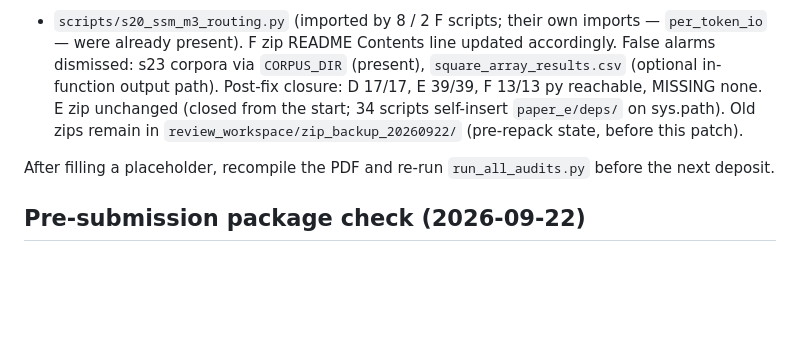
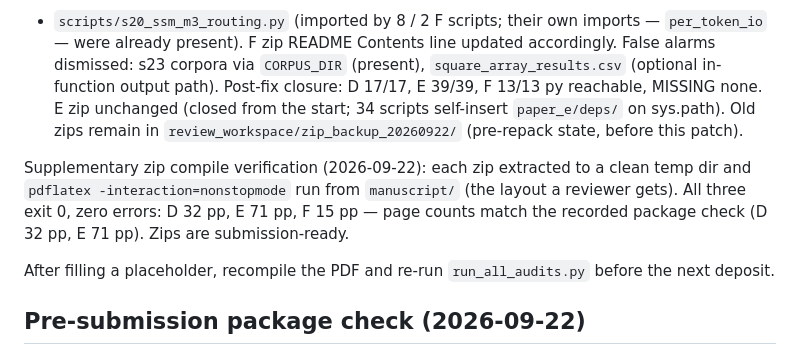
Before and after one commit to huyamingc/REDEM, a Markdown page: MAINTENANCE.md, the part around the change. Rendered like a GitHub page; blank space fills up the shorter version.

Commit message:
Record supplementary zip compile verification (D/E/F extract-and-build green)
Clean-dir extract + pdflatex from manuscript/: all three exit 0 with zero errors (D 32 pp, E 71 pp, F 15 pp); page counts match the recorded package check. Zips are submission-ready.

```diff
--- a/MAINTENANCE.md
+++ b/MAINTENANCE.md
@@ -210,6 +210,12 @@ E zip unchanged (closed from the start; 34 scripts self-insert
 `paper_e/deps/` on sys.path). Old zips remain in
 `review_workspace/zip_backup_20260922/` (pre-repack state, before this patch).
 
+Supplementary zip compile verification (2026-09-22): each zip extracted to a
+clean temp dir and `pdflatex -interaction=nonstopmode` run from `manuscript/`
+(the layout a reviewer gets). All three exit 0, zero errors: D 32 pp,
+E 71 pp, F 15 pp — page counts match the recorded package check (D 32 pp,
+E 71 pp). Zips are submission-ready.
+
 After filling a placeholder, recompile the PDF and re-run `run_all_audits.py`
 before the next deposit.
 
```
